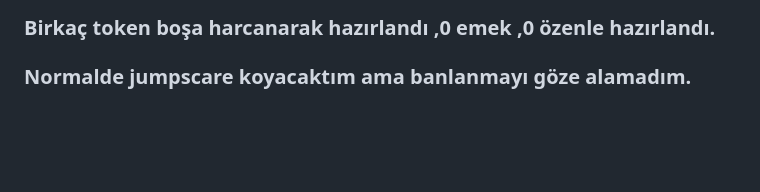
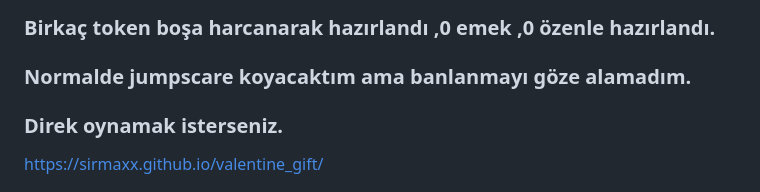
Before and after one commit to SirmaXX/valentine_gift, a Markdown page: README.md, the part around the change. GitHub-like rendering; blank space fills up the shorter version.

```diff
--- a/README.md
+++ b/README.md
@@ -4,6 +4,10 @@
 ### Birkaç token boşa harcanarak hazırlandı ,0 emek ,0 özenle hazırlandı.
 
 ###  Normalde jumpscare koyacaktım ama banlanmayı göze alamadım.
+
+
+### Direk oynamak isterseniz.
+https://sirmaxx.github.io/valentine_gift/
 
 
 <p align="center">
```
